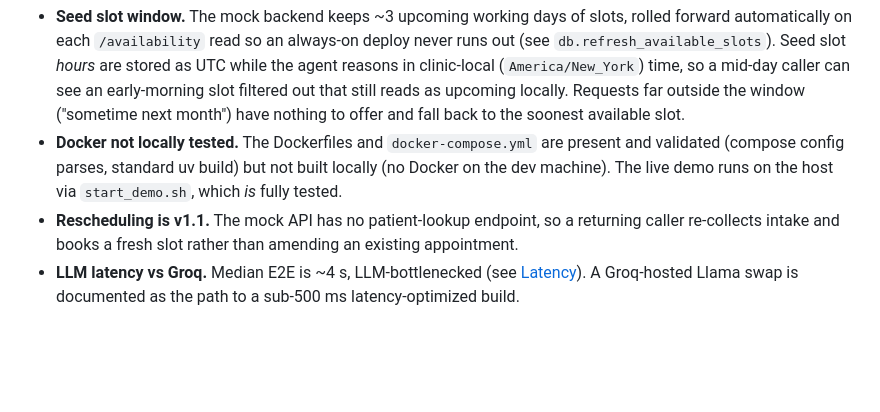
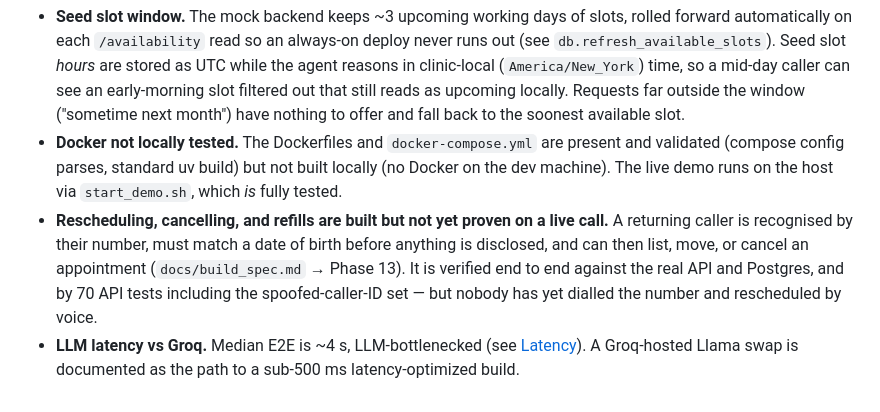
Before and after one commit to nikhilreddy00/clinic-voice-agent, a Markdown page: README.md, the part around the change. GitHub-like rendering; blank space fills up the shorter version.

Commit message:
docs(readme): rescheduling exists now — and say plainly what is still unproven
Co-Authored-By: Claude Opus 5 <noreply@anthropic.com>

```diff
--- a/README.md
+++ b/README.md
@@ -212,7 +212,10 @@ Full telephony provisioning and the demo sequence are in
 - **Docker not locally tested.** The Dockerfiles and `docker-compose.yml` are present and validated
   (compose config parses, standard uv build) but not built locally (no Docker on the dev machine).
   The live demo runs on the host via `start_demo.sh`, which *is* fully tested.
-- **Rescheduling is v1.1.** The mock API has no patient-lookup endpoint, so a returning caller
-  re-collects intake and books a fresh slot rather than amending an existing appointment.
+- **Rescheduling, cancelling, and refills are built but not yet proven on a live call.** A
+  returning caller is recognised by their number, must match a date of birth before anything is
+  disclosed, and can then list, move, or cancel an appointment (`docs/build_spec.md` → Phase 13).
+  It is verified end to end against the real API and Postgres, and by 70 API tests including the
+  spoofed-caller-ID set — but nobody has yet dialled the number and rescheduled by voice.
 - **LLM latency vs Groq.** Median E2E is ~4 s, LLM-bottlenecked (see [Latency](#latency-real-numbers)).
   A Groq-hosted Llama swap is documented as the path to a sub-500 ms latency-optimized build.
```
